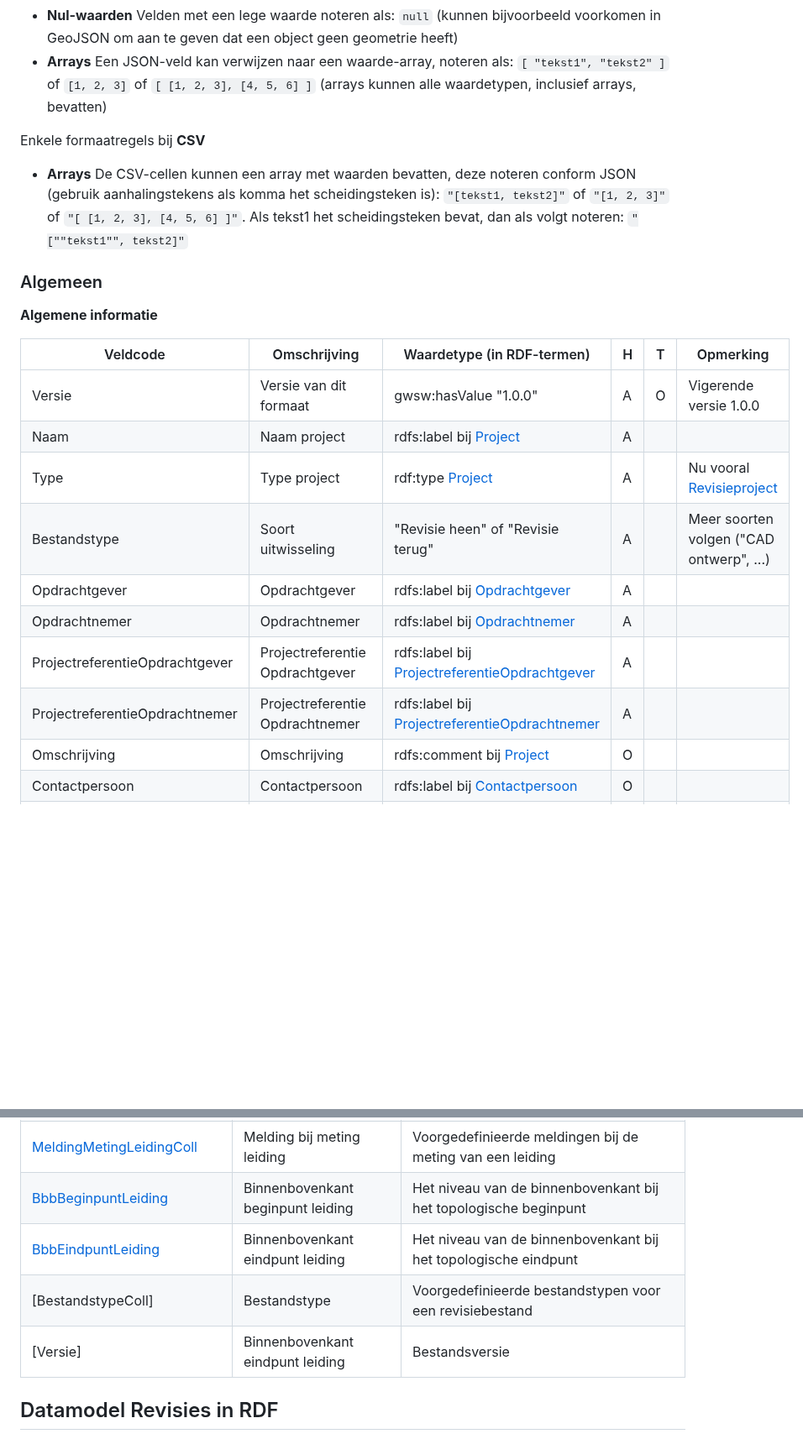
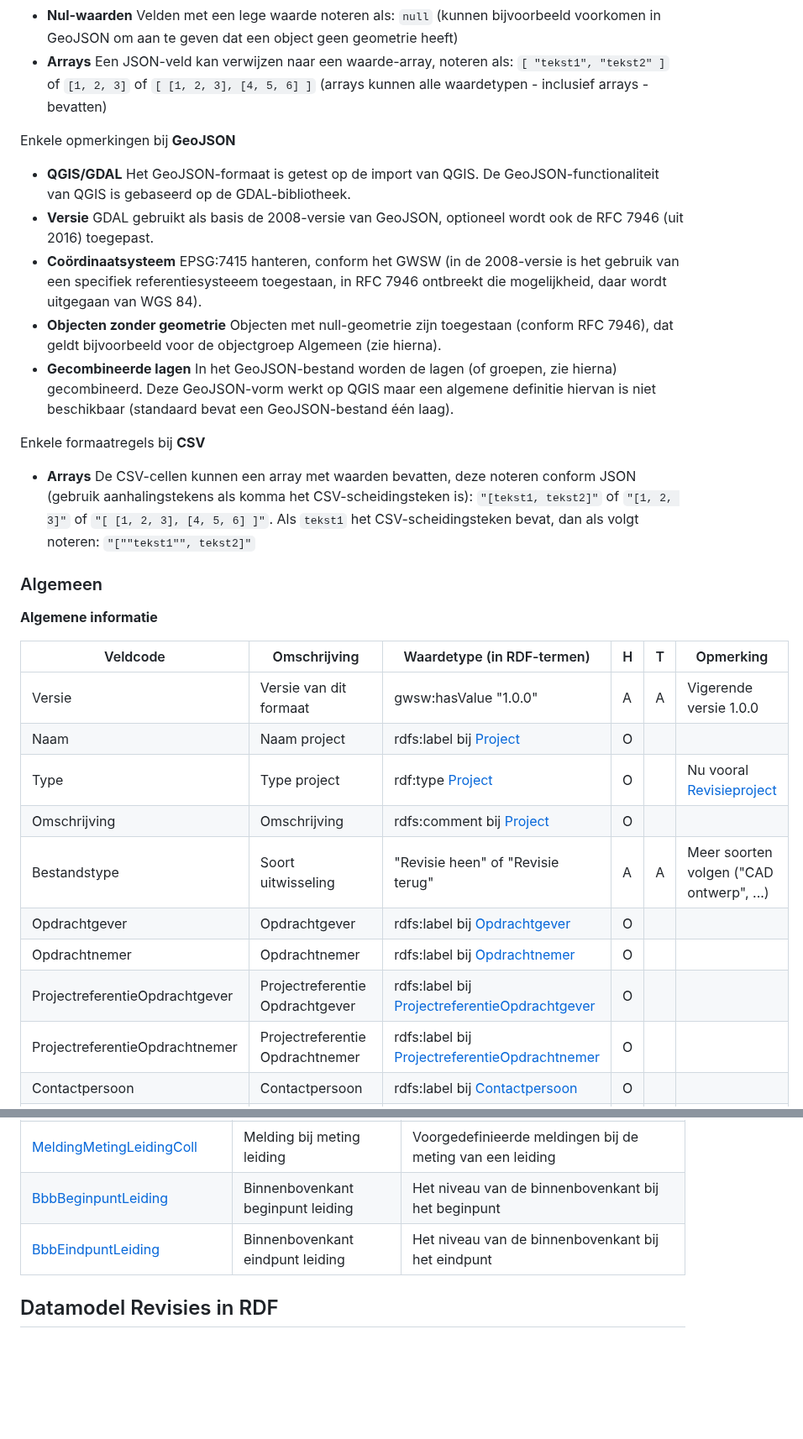
Before and after one commit to StichtingRIONED/gwsw-revisies, a Markdown page: main.md, 2 parts joined by grey strips. Shown at 84% size. Drawn GitHub-style; blank space fills up the shorter version.

Commit message:
Toelichting bij GeoJSON

```diff
--- a/main.md
+++ b/main.md
@@ -289,11 +289,20 @@ Enkele formaatregels bij **JSON** en **GeoJSON** (zie ook https://nl.wikipedia.o
 - **Boolean-waarden** Waar/onwaar, noteren als: `true` of `false`
 - **Nul-waarden** Velden met een lege waarde noteren als: `null` (kunnen bijvoorbeeld voorkomen in GeoJSON om aan te geven dat een object geen geometrie heeft)
 - **Arrays** Een JSON-veld kan verwijzen naar een waarde-array, noteren als: `[ "tekst1", "tekst2" ]` of `[1, 2, 3]` of `[ [1, 2, 3], [4, 5, 6] ]`
-(arrays kunnen alle waardetypen, inclusief arrays, bevatten)
+(arrays kunnen alle waardetypen - inclusief arrays - bevatten)
+
+Enkele opmerkingen bij **GeoJSON**
+- **QGIS/GDAL** Het GeoJSON-formaat is getest op de import van QGIS. De GeoJSON-functionaliteit van QGIS is gebaseerd op de GDAL-bibliotheek.
+- **Versie** GDAL gebruikt als basis de 2008-versie van GeoJSON, optioneel wordt ook de RFC 7946 (uit 2016) toegepast.
+- **Coördinaatsysteem** EPSG:7415 hanteren, conform het GWSW (in de 2008-versie is het gebruik van een specifiek referentiesysteeem toegestaan,
+in RFC 7946 ontbreekt die mogelijkheid, daar wordt uitgegaan van WGS 84).
+- **Objecten zonder geometrie** Objecten met null-geometrie zijn toegestaan (conform RFC 7946), dat geldt bijvoorbeeld voor de objectgroep Algemeen (zie hierna).
+- **Gecombineerde lagen** In het GeoJSON-bestand worden de lagen (of groepen, zie hierna) gecombineerd. Deze GeoJSON-vorm werkt op QGIS maar een algemene definitie
+hiervan is niet beschikbaar (standaard bevat een GeoJSON-bestand één laag).
 
 Enkele formaatregels bij **CSV**
-- **Arrays** De CSV-cellen kunnen een array met waarden bevatten, deze noteren conform JSON (gebruik aanhalingstekens als komma het scheidingsteken is): `"[tekst1, tekst2]"` of `"[1, 2, 3]"` of `"[ [1, 2, 3], [4, 5, 6] ]"`.
-Als tekst1 het scheidingsteken bevat, dan als volgt noteren: `"[""tekst1"", tekst2]"`
+- **Arrays** De CSV-cellen kunnen een array met waarden bevatten, deze noteren conform JSON (gebruik aanhalingstekens als komma het CSV-scheidingsteken is):
+`"[tekst1, tekst2]"` of `"[1, 2, 3]"` of `"[ [1, 2, 3], [4, 5, 6] ]"`. Als `tekst1` het CSV-scheidingsteken bevat, dan als volgt noteren: `"[""tekst1"", tekst2]"`
 
 ### Algemeen
 
@@ -301,15 +310,15 @@ Als tekst1 het scheidingsteken bevat, dan als volgt noteren: `"[""tekst1"", teks
 
 | Veldcode                       | Omschrijving                    | Waardetype (in RDF-termen)                      | H | T | Opmerking                                                     |
 |--------------------------------|---------------------------------|-------------------------------------------------|---|---|---------------------------------------------------------------|
-| Versie                         | Versie van dit formaat          | gwsw:hasValue "1.0.0"                           | A | O | Vigerende versie 1.0.0                                        |
-| Naam                           | Naam project                    | rdfs:label bij [Project]                        | A |   |                                                               |
-| Type                           | Type project                    | rdf:type [Project]                              | A |   | Nu vooral [Revisieproject]                                    |
-| Bestandstype                   | Soort uitwisseling              | "Revisie heen" of "Revisie terug"               | A |   | Meer soorten volgen ("CAD ontwerp", ...)                      |
-| Opdrachtgever                  | Opdrachtgever                   | rdfs:label bij [Opdrachtgever]                  | A |   |                                                               |
-| Opdrachtnemer                  | Opdrachtnemer                   | rdfs:label bij [Opdrachtnemer]                  | A |   |                                                               |
-| ProjectreferentieOpdrachtgever | Projectreferentie Opdrachtgever | rdfs:label bij [ProjectreferentieOpdrachtgever] | A |   |                                                               |
-| ProjectreferentieOpdrachtnemer | Projectreferentie Opdrachtnemer | rdfs:label bij [ProjectreferentieOpdrachtnemer] | A |   |                                                               |
+| Versie                         | Versie van dit formaat          | gwsw:hasValue "1.0.0"                           | A | A | Vigerende versie 1.0.0                                        |
+| Naam                           | Naam project                    | rdfs:label bij [Project]                        | O |   |                                                               |
+| Type                           | Type project                    | rdf:type [Project]                              | O |   | Nu vooral [Revisieproject]                                    |
 | Omschrijving                   | Omschrijving                    | rdfs:comment bij [Project]                      | O |   |                                                               |
+| Bestandstype                   | Soort uitwisseling              | "Revisie heen" of "Revisie terug"               | A | A | Meer soorten volgen ("CAD ontwerp", ...)                      |
+| Opdrachtgever                  | Opdrachtgever                   | rdfs:label bij [Opdrachtgever]                  | O |   |                                                               |
+| Opdrachtnemer                  | Opdrachtnemer                   | rdfs:label bij [Opdrachtnemer]                  | O |   |                                                               |
+| ProjectreferentieOpdrachtgever | Projectreferentie Opdrachtgever | rdfs:label bij [ProjectreferentieOpdrachtgever] | O |   |                                                               |
+| ProjectreferentieOpdrachtnemer | Projectreferentie Opdrachtnemer | rdfs:label bij [ProjectreferentieOpdrachtnemer] | O |   |                                                               |
 | Contactpersoon                 | Contactpersoon                  | rdfs:label bij [Contactpersoon]                 | O |   |                                                               |
 | Knooppuntnamen                 | Beschikbare knooppuntnamen      | rdfs:label bij [Put] of [Bouwwerk]              | O |   | \[string-array\] Voor nieuwe knooppunten (ontbrekend in Heen) |
 
@@ -466,10 +477,8 @@ Een overzicht van de nieuw toegevoegde concepten (vanaf concept-deelmodel GWSW-R
 | [MeldingMetingKnooppuntColl] | Melding bij meting knooppunt      | Voorgedefinieerde meldingen bij de meting van een put of bouwwerk                        |
 | [MeldingMetingDekselColl]    | Melding bij meting deksel         | Voorgedefinieerde meldingen bij de meting van een deksel                                 |
 | [MeldingMetingLeidingColl]   | Melding bij meting leiding        | Voorgedefinieerde meldingen bij de meting van een leiding                                |
-| [BbbBeginpuntLeiding]        | Binnenbovenkant beginpunt leiding | Het niveau van de binnenbovenkant bij het topologische beginpunt                         |
-| [BbbEindpuntLeiding]         | Binnenbovenkant eindpunt leiding  | Het niveau van de binnenbovenkant bij het topologische eindpunt                          |
-| [BestandstypeColl]           | Bestandstype                      | Voorgedefinieerde bestandstypen voor een revisiebestand                                  |
-| [Versie]                     | Binnenbovenkant eindpunt leiding  | Bestandsversie                                                                           |
+| [BbbBeginpuntLeiding]        | Binnenbovenkant beginpunt leiding | Het niveau van de binnenbovenkant bij het beginpunt                                      |
+| [BbbEindpuntLeiding]         | Binnenbovenkant eindpunt leiding  | Het niveau van de binnenbovenkant bij het eindpunt                                       |
 
 [InmetenKnooppunt]: https://data.gwsw.nl/Revisies/index.html?menu_item=classes&item=./InmetenKnooppunt
 [InmetenLeiding]: https://data.gwsw.nl/Revisies/index.html?menu_item=classes&item=./InmetenLeiding
```
Also changed, not shown: other parts of main.md (+33 -31 lines).
